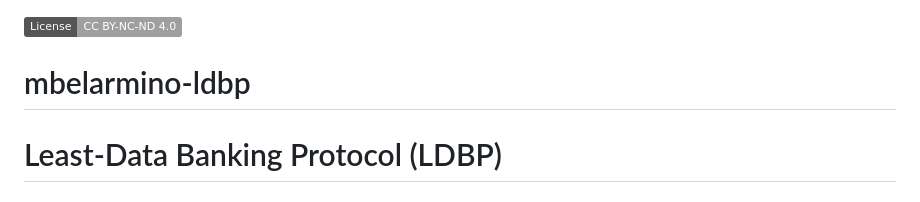
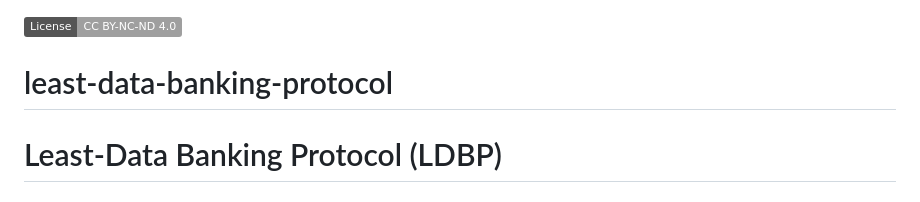
Before and after one commit to maryannb/least-data-banking-protocol, a Markdown page: README.md, the part around the change. Rendered like a GitHub page; badges without logos.

```diff
--- a/README.md
+++ b/README.md
@@ -1,6 +1,6 @@
 ![License: CC BY-NC-ND 4.0](https://img.shields.io/badge/License-CC%20BY--NC--ND%204.0-lightgrey.svg)
 
-# mbelarmino-ldbp
+# least-data-banking-protocol
 # Least-Data Banking Protocol (LDBP)
 
 ## Executive Summary
```
